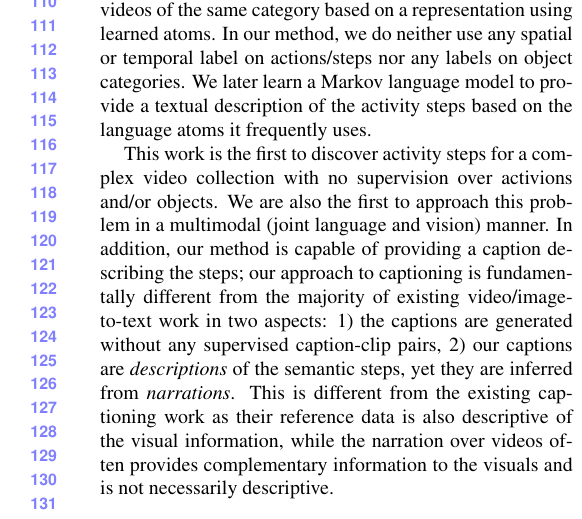
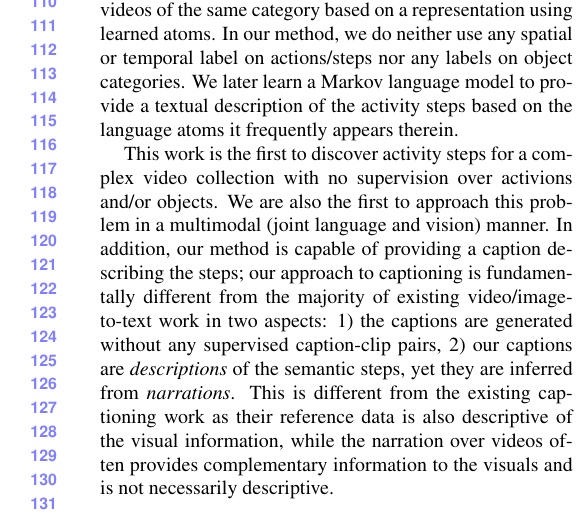
Before and after one commit to ozansener/ICCV2015, a LaTeX paper (recipeUnderstanding.tex, which reads intro.tex): part of one column of page 2 of 10, cut so that both start at the same text. Compiled offline with pdfLaTeX.

Commit message:
Updates from ShareLaTeX

```diff
--- a/intro.tex
+++ b/intro.tex
@@ -40,7 +40,7 @@ The output of our method can be seen as the semantic ``storyline'' of a rather l
 
 %, and therefore, provide a \emph{categorical} storyline as well.
 
-In the proposed approach, given a collection of videos, we first generate a set of language and visual atoms. These atoms are the result of relating object proposals from each frame as well as detecting the frequent words from subtitles. We then employ a generative \emph{beta process mixture model}, which identifies the activity steps shared among the videos of the same category based on a representation using learned atoms. In our method, we do neither use any spatial or temporal label on actions/steps nor any labels on object categories. We later learn a Markov language model to provide a textual description of the activity steps based on the language atoms it frequently uses.
+In the proposed approach, given a collection of videos, we first generate a set of language and visual atoms. These atoms are the result of relating object proposals from each frame as well as detecting the frequent words from subtitles. We then employ a generative \emph{beta process mixture model}, which identifies the activity steps shared among the videos of the same category based on a representation using learned atoms. In our method, we do neither use any spatial or temporal label on actions/steps nor any labels on object categories. We later learn a Markov language model to provide a textual description of the activity steps based on the language atoms it frequently appears therein.
 
 %Still semantic storyline is not the story anymore
 %provide a semantic storyline for a complex video collection.
```
Also changed, not shown: experiments.tex (+1 -1 lines).
